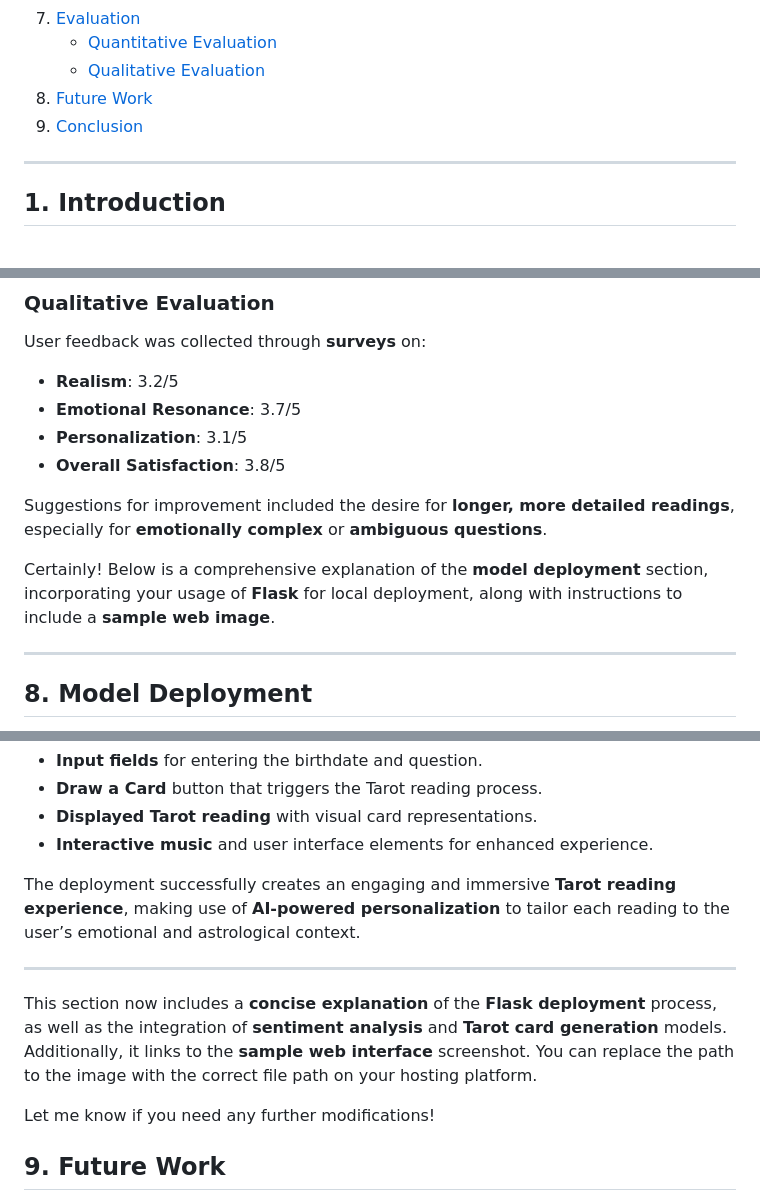
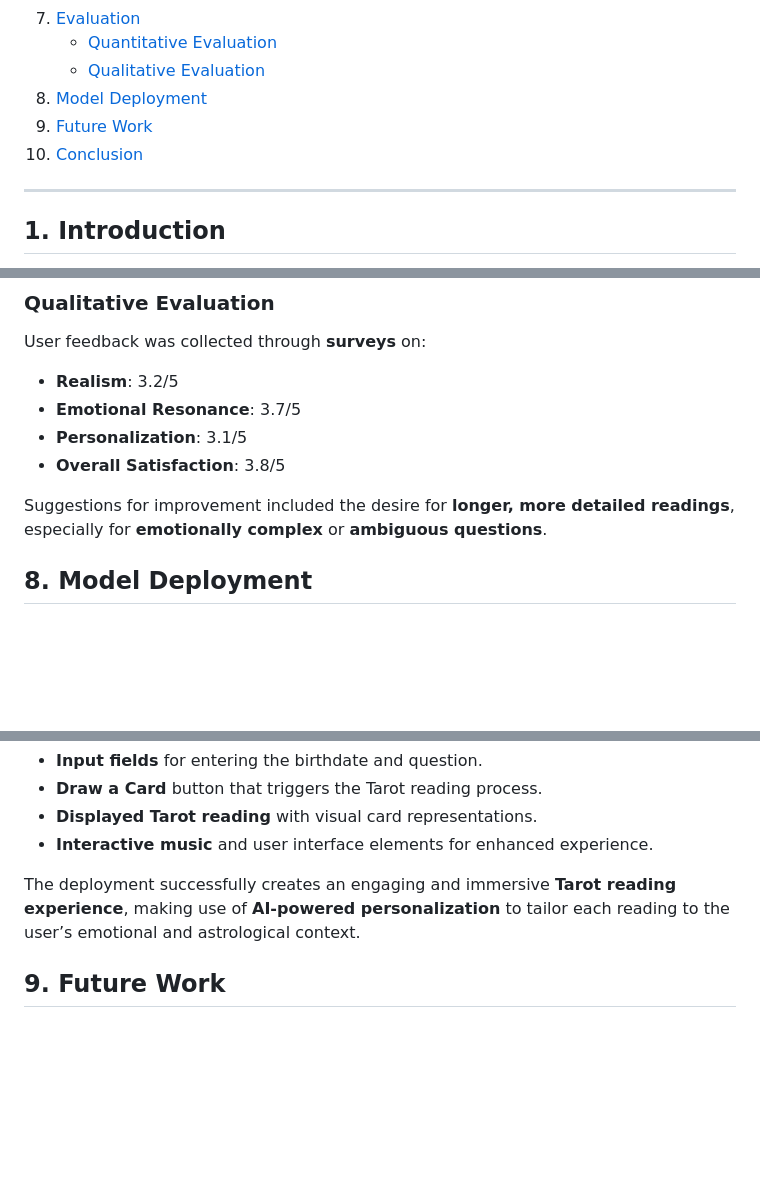
Before and after one commit to Minmarnko/NLP_Fortune_Teller_Project, a Markdown page: README.md, 3 parts joined by grey strips. GitHub-like rendering; blank space fills up the shorter version.

```diff
--- a/README.md
+++ b/README.md
@@ -14,8 +14,9 @@
 7. [Evaluation](#evaluation)
    - [Quantitative Evaluation](#quantitative-evaluation)
    - [Qualitative Evaluation](#qualitative-evaluation)
-8. [Future Work](#future-work)
-9. [Conclusion](#conclusion)
+8. [Model Deployment](#model-deployment)
+9. [Future Work](#future-work)
+10. [Conclusion](#conclusion)
 
 ---
 
@@ -110,10 +111,6 @@ User feedback was collected through **surveys** on:
 
 Suggestions for improvement included the desire for **longer, more detailed readings**, especially for **emotionally complex** or **ambiguous questions**.
 
-Certainly! Below is a comprehensive explanation of the **model deployment** section, incorporating your usage of **Flask** for local deployment, along with instructions to include a **sample web image**.
-
----
-
 ## 8. Model Deployment
 
 The AI-powered Tarot reading system was deployed locally via a **Flask-based web application**, providing a seamless, interactive experience for users. The system allows users to input their **birthdate** and **question** and generates a **personalized Tarot reading** based on their input. The app uses **sentiment analysis** and **zodiac sign-based personalization** to ensure the generated readings are contextually relevant and emotionally resonant.
@@ -154,12 +151,6 @@ The layout includes:
 
 The deployment successfully creates an engaging and immersive **Tarot reading experience**, making use of **AI-powered personalization** to tailor each reading to the user’s emotional and astrological context.
 
----
-
-This section now includes a **concise explanation** of the **Flask deployment** process, as well as the integration of **sentiment analysis** and **Tarot card generation** models. Additionally, it links to the **sample web interface** screenshot. You can replace the path to the image with the correct file path on your hosting platform.
-
-Let me know if you need any further modifications!
-
 ## 9. Future Work
 
 - **Zero-Shot Testing**: To assess how well the model handles **unseen queries** and generalizes to new scenarios.
```
